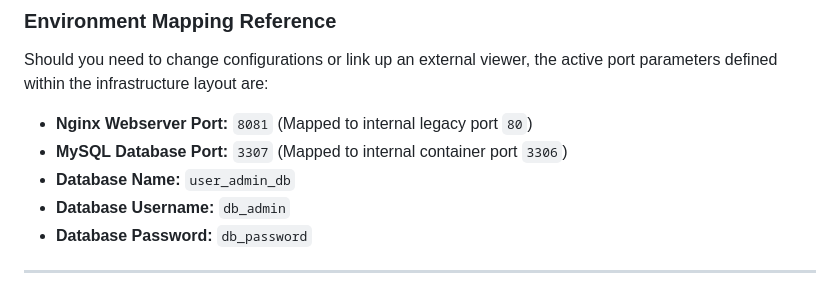
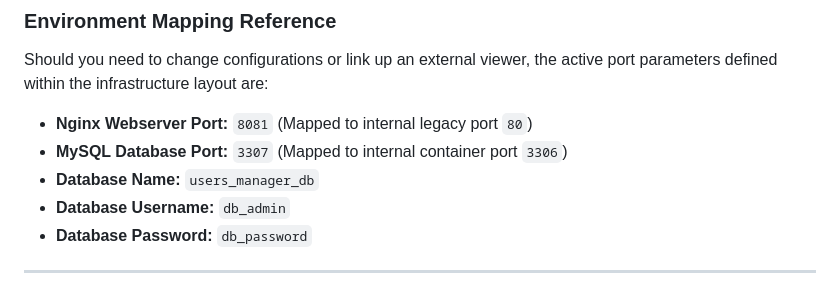
Before and after one commit to kos2290/php-users-manager, a Markdown page: README.md, the part around the change. Rendered like a GitHub page.

Commit message:
Fix db name in readme file

```diff
--- a/README.md
+++ b/README.md
@@ -57,7 +57,7 @@ The project is bundled with an automated container architecture via Docker. You
 Should you need to change configurations or link up an external viewer, the active port parameters defined within the infrastructure layout are:
 * **Nginx Webserver Port:** `8081` (Mapped to internal legacy port `80`)
 * **MySQL Database Port:** `3307` (Mapped to internal container port `3306`)
-* **Database Name:** `user_admin_db`
+* **Database Name:** `users_manager_db`
 * **Database Username:** `db_admin`
 * **Database Password:** `db_password`
 
```
